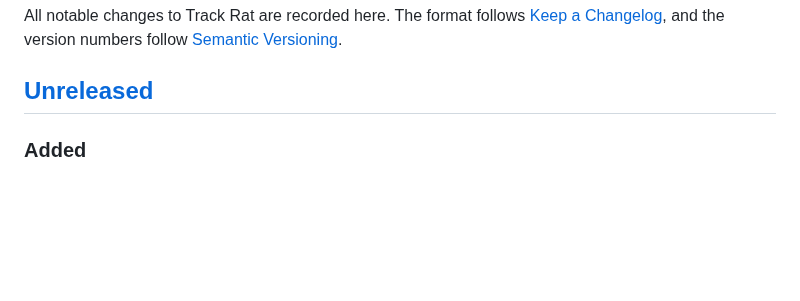
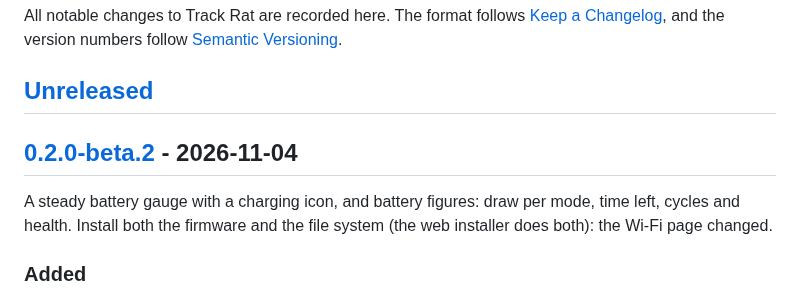
Before and after one commit to DylanD2402/track-rat, a Markdown page: CHANGELOG.md, the part around one of its changes. Rendered like a GitHub page; blank space fills up the shorter version.

Commit message:
Release v0.2.0-beta.2: battery gauge, charging icon and battery figures
Co-Authored-By: Claude Opus 5.5 <noreply@anthropic.com>

```diff
--- a/CHANGELOG.md
+++ b/CHANGELOG.md
@@ -3,6 +3,10 @@
 All notable changes to Track Rat are recorded here. The format follows [Keep a Changelog](https://keepachangelog.com/en/1.1.0/), and the version numbers follow [Semantic Versioning](https://semver.org/spec/v2.0.0.html).
 
 ## [Unreleased]
+
+## [0.2.0-beta.2] - 2026-11-04
+
+A steady battery gauge with a charging icon, and battery figures: draw per mode, time left, cycles and health. Install both the firmware and the file system (the web installer does both): the Wi-Fi page changed.
 
 ### Added
 
```
Also changed, not shown: other parts of CHANGELOG.md (+2 -1 lines).
